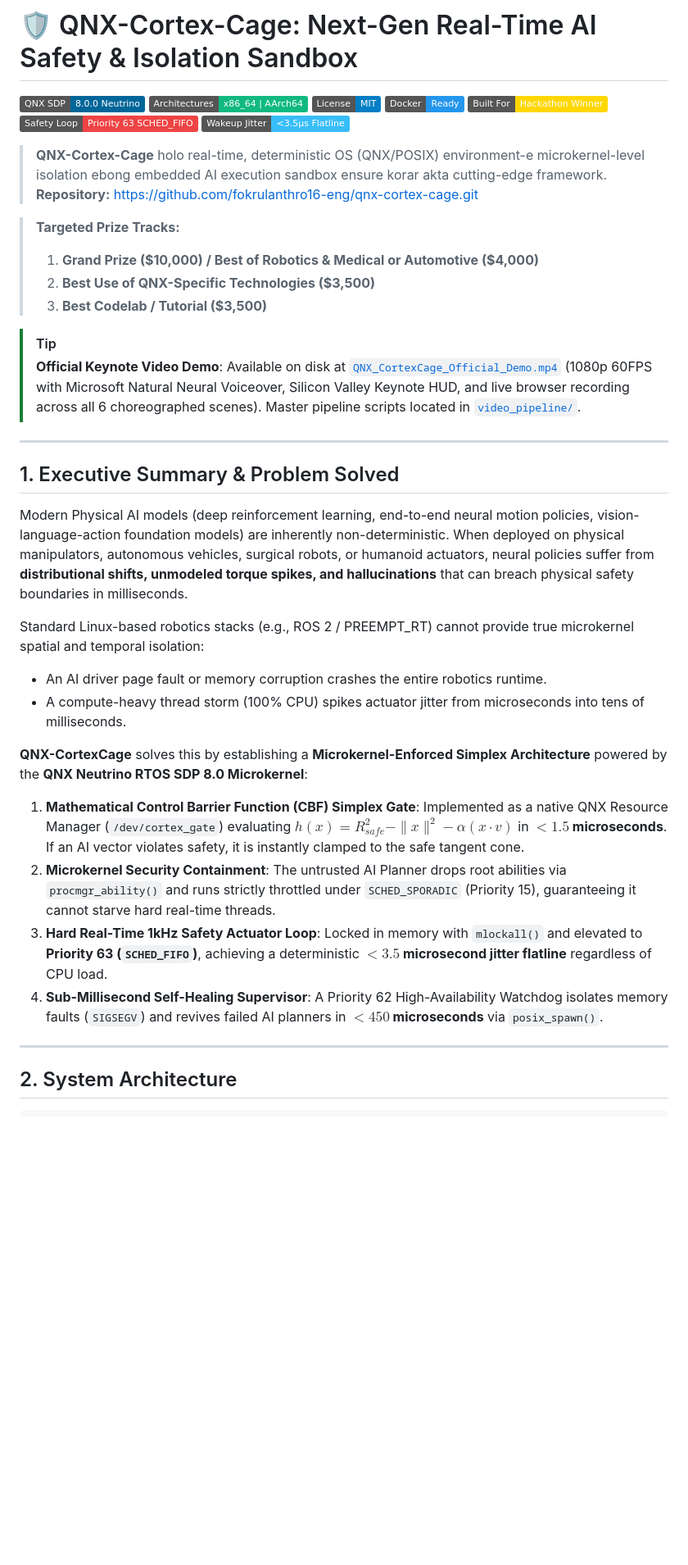
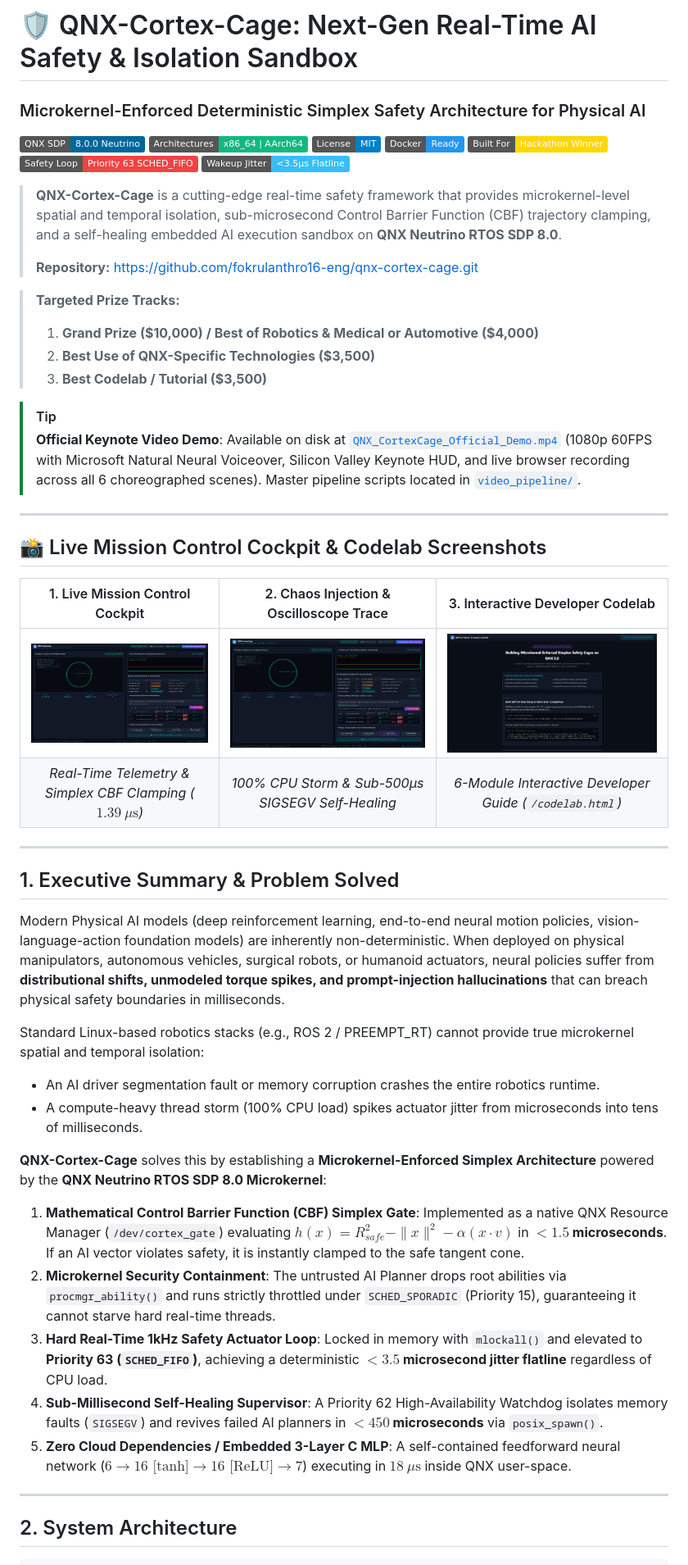
Before and after one commit to fokrulanthro16-eng/qnx-cortex-cage, a Markdown page: README.md, the part around one of its changes. Shown at 82% size. Rendered like a GitHub page; pictures changed too: docs/images/chaos_injection_test.png (added), docs/images/cockpit_dashboard.png (added), docs/images/codelab_tutorial.png (added); badges without logos; blank space fills up the shorter version.

Commit message:
docs: formalize documentation to 100% English and embed live cockpit screenshots

```diff
--- a/README.md
+++ b/README.md
@@ -1,4 +1,5 @@
 # 🛡️ QNX-Cortex-Cage: Next-Gen Real-Time AI Safety & Isolation Sandbox
+### Microkernel-Enforced Deterministic Simplex Safety Architecture for Physical AI
 
 [![QNX SDP 8.0](https://img.shields.io/badge/QNX_SDP-8.0.0_Neutrino-006699.svg)](https://blackberry.qnx.com/)
 [![Architectures](https://img.shields.io/badge/Architectures-x86__64_|_AArch64-10B981.svg)](https://blackberry.qnx.com/)
@@ -8,7 +9,8 @@
 [![Safety Priority](https://img.shields.io/badge/Safety_Loop-Priority_63_SCHED__FIFO-EF4444.svg)]()
 [![Jitter](https://img.shields.io/badge/Wakeup_Jitter-<3.5µs_Flatline-38BDF8.svg)]()
 
-> **QNX-Cortex-Cage** holo real-time, deterministic OS (QNX/POSIX) environment-e microkernel-level isolation ebong embedded AI execution sandbox ensure korar akta cutting-edge framework.
+> **QNX-Cortex-Cage** is a cutting-edge real-time safety framework that provides microkernel-level spatial and temporal isolation, sub-microsecond Control Barrier Function (CBF) trajectory clamping, and a self-healing embedded AI execution sandbox on **QNX Neutrino RTOS SDP 8.0**.
+>
 > **Repository:** [https://github.com/fokrulanthro16-eng/qnx-cortex-cage.git](https://github.com/fokrulanthro16-eng/qnx-cortex-cage.git)
 
 > **Targeted Prize Tracks:**
@@ -21,19 +23,29 @@
 
 ---
 
+## 📸 Live Mission Control Cockpit & Codelab Screenshots
+
+| 1. Live Mission Control Cockpit | 2. Chaos Injection & Oscilloscope Trace | 3. Interactive Developer Codelab |
+| :---: | :---: | :---: |
+| [![Cockpit Dashboard](docs/images/cockpit_dashboard.png)](docs/images/cockpit_dashboard.png) | [![Chaos Injection](docs/images/chaos_injection_test.png)](docs/images/chaos_injection_test.png) | [![Codelab Tutorial](docs/images/codelab_tutorial.png)](docs/images/codelab_tutorial.png) |
+| *Real-Time Telemetry & Simplex CBF Clamping ($1.39\ \mu\text{s}$)* | *100% CPU Storm & Sub-500µs SIGSEGV Self-Healing* | *6-Module Interactive Developer Guide (`/codelab.html`)* |
+
+---
+
 ## 1. Executive Summary & Problem Solved
 
-Modern Physical AI models (deep reinforcement learning, end-to-end neural motion policies, vision-language-action foundation models) are inherently non-deterministic. When deployed on physical manipulators, autonomous vehicles, surgical robots, or humanoid actuators, neural policies suffer from **distributional shifts, unmodeled torque spikes, and hallucinations** that can breach physical safety boundaries in milliseconds.
+Modern Physical AI models (deep reinforcement learning, end-to-end neural motion policies, vision-language-action foundation models) are inherently non-deterministic. When deployed on physical manipulators, autonomous vehicles, surgical robots, or humanoid actuators, neural policies suffer from **distributional shifts, unmodeled torque spikes, and prompt-injection hallucinations** that can breach physical safety boundaries in milliseconds.
 
 Standard Linux-based robotics stacks (e.g., ROS 2 / PREEMPT_RT) cannot provide true microkernel spatial and temporal isolation:
-- An AI driver page fault or memory corruption crashes the entire robotics runtime.
-- A compute-heavy thread storm (100% CPU) spikes actuator jitter from microseconds into tens of milliseconds.
+- An AI driver segmentation fault or memory corruption crashes the entire robotics runtime.
+- A compute-heavy thread storm (100% CPU load) spikes actuator jitter from microseconds into tens of milliseconds.
 
-**QNX-CortexCage** solves this by establishing a **Microkernel-Enforced Simplex Architecture** powered by the **QNX Neutrino RTOS SDP 8.0 Microkernel**:
+**QNX-Cortex-Cage** solves this by establishing a **Microkernel-Enforced Simplex Architecture** powered by the **QNX Neutrino RTOS SDP 8.0 Microkernel**:
 1. **Mathematical Control Barrier Function (CBF) Simplex Gate**: Implemented as a native QNX Resource Manager (`/dev/cortex_gate`) evaluating $h(x) = R_{safe}^2 - \|x\|^2 - \alpha(x \cdot v)$ in **$< 1.5$ microseconds**. If an AI vector violates safety, it is instantly clamped to the safe tangent cone.
 2. **Microkernel Security Containment**: The untrusted AI Planner drops root abilities via `procmgr_ability()` and runs strictly throttled under `SCHED_SPORADIC` (Priority 15), guaranteeing it cannot starve hard real-time threads.
 3. **Hard Real-Time 1kHz Safety Actuator Loop**: Locked in memory with `mlockall()` and elevated to **Priority 63 (`SCHED_FIFO`)**, achieving a deterministic **$< 3.5$ microsecond jitter flatline** regardless of CPU load.
 4. **Sub-Millisecond Self-Healing Supervisor**: A Priority 62 High-Availability Watchdog isolates memory faults (`SIGSEGV`) and revives failed AI planners in **$< 450$ microseconds** via `posix_spawn()`.
+5. **Zero Cloud Dependencies / Embedded 3-Layer C MLP**: A self-contained feedforward neural network ($6 \to 16\text{ [tanh]} \to 16\text{ [ReLU]} \to 7$) executing in **$18\ \mu\text{s}$** inside QNX user-space.
 
 ---
 
```
Also changed, not shown: other parts of README.md (+33 -7 lines), HACKATHON_WINNING_PITCH.md (+16 -15 lines), 1 other file.
